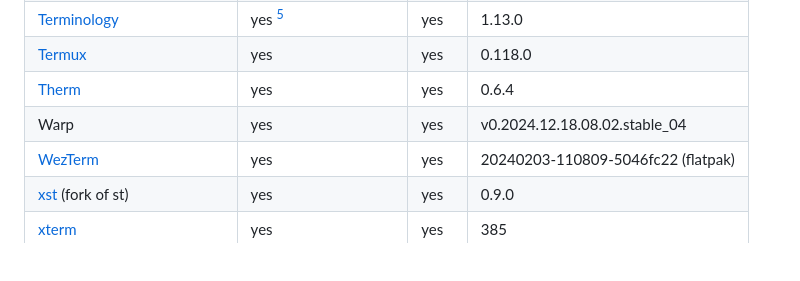
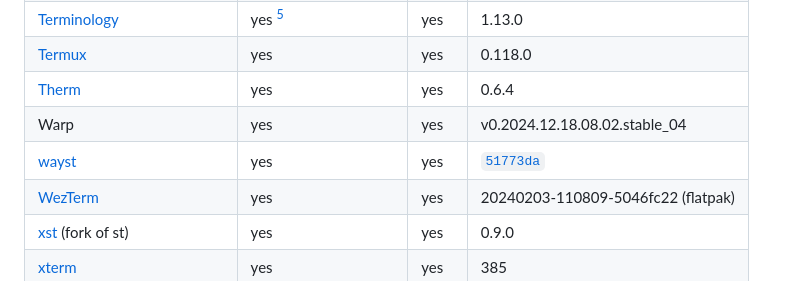
Before and after one commit to bash/terminal-colorsaurus, a Markdown page: doc/terminal-survey.md, the part around the change printed below. GitHub-like rendering; blank space fills up the shorter version.

Commit message:
📝 Add wayst

```diff
--- a/doc/terminal-survey.md
+++ b/doc/terminal-survey.md
@@ -60,6 +60,7 @@ A list of terminals that were tested for support of `OSC 10` / `OSC 11` and `DA1
 | [Termux]                   | yes                   | yes   | 0.118.0                            |
 | [Therm]                    | yes                   | yes   | 0.6.4                              |
 | Warp                       | yes                   | yes   | v0.2024.12.18.08.02.stable\_04     |
+| [wayst]                    | yes                   | yes   | [`51773da`][wayst-commit]          |
 | [WezTerm]                  | yes                   | yes   | 20240203-110809-5046fc22 (flatpak) |
 | [xst] (fork of st)         | yes                   | yes   | 0.9.0                              |
 | [xterm]                    | yes                   | yes   | 385                                |
```
Also changed, not shown: other parts of doc/terminal-survey.md (+2 -0 lines).
